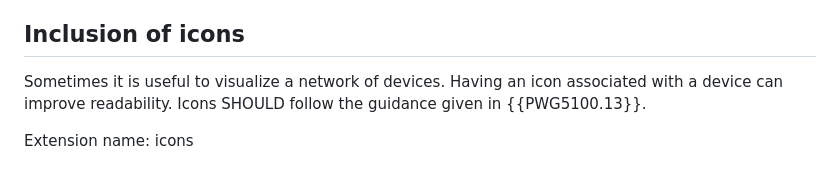
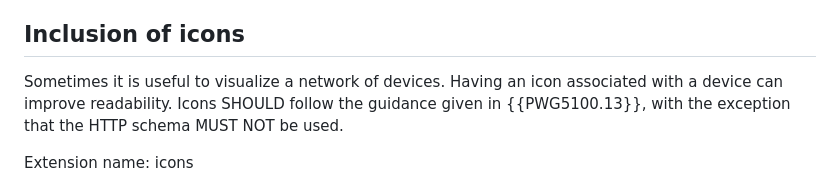
Before and after one commit to elear/draft-lear-mudextras, a Markdown page: draft-lear-iotops-mudextras.md, the part around the change. Drawn GitHub-style.

Commit message:
security consideration

```diff
--- a/draft-lear-iotops-mudextras.md
+++ b/draft-lear-iotops-mudextras.md
@@ -348,7 +348,7 @@ Directed broadcasts have well known security issues (see {{?RFC2644}}).  However
 
 ## Inclusion of icons
 
-Sometimes it is useful to visualize a network of devices.  Having an icon associated with a device can improve readability.  Icons SHOULD follow the guidance given in {{PWG5100.13}}.
+Sometimes it is useful to visualize a network of devices.  Having an icon associated with a device can improve readability.  Icons SHOULD follow the guidance given in {{PWG5100.13}}, with the exception that the HTTP schema MUST NOT be used.
 
 Extension name: icons
 
```
